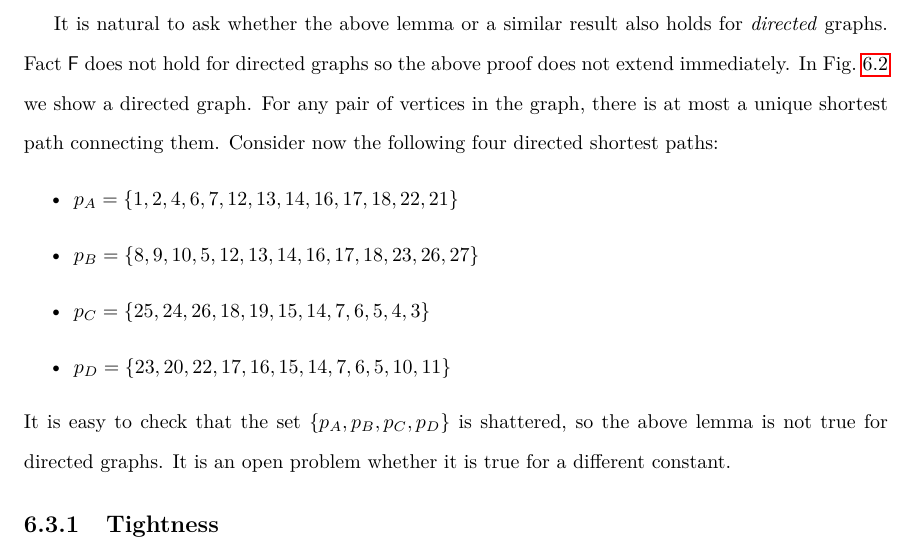
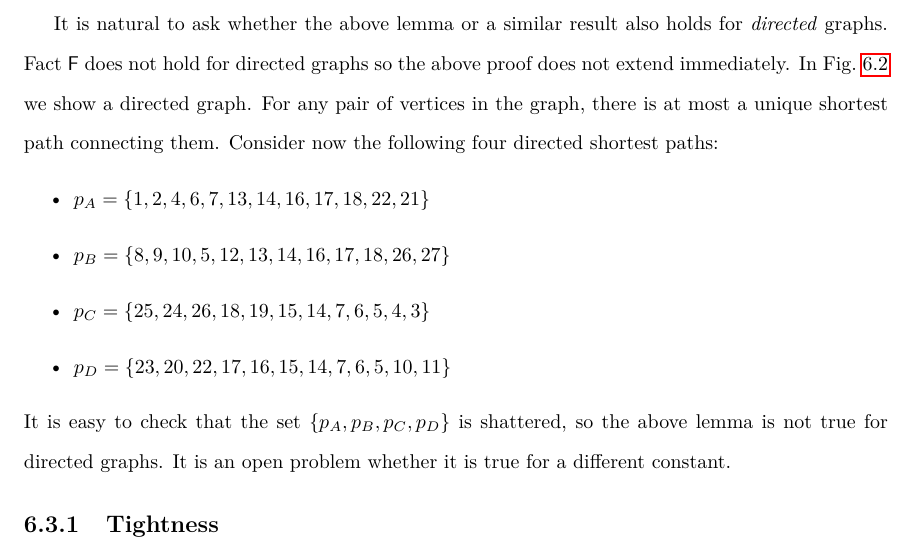
Before and after one commit to ZhizhongIsaacChen/dissertation, a LaTeX thesis (dissertation.tex, which reads centrsampl/rangeset.tex): part of page 105 of 177, cut so that both start at the same text. Compiled offline with pdfLaTeX.

Commit message:
Fix typos in definition of paths.

```diff
--- a/centrsampl/rangeset.tex
+++ b/centrsampl/rangeset.tex
@@ -129,8 +129,8 @@ a directed graph. For any pair of vertices in the graph, there is at most a
 unique shortest path connecting them. Consider now the
 following four directed shortest paths:
 \begin{itemize}
-  \item $p_A=\{1,2,4,6,7,12,13,14,16,17,18,22,21\}$
-  \item $p_B=\{8,9,10,5,12,13,14,16,17,18,23,26,27\}$
+  \item $p_A=\{1,2,4,6,7,13,14,16,17,18,22,21\}$
+  \item $p_B=\{8,9,10,5,12,13,14,16,17,18,26,27\}$
   \item $p_C=\{25,24,26,18,19,15,14,7,6,5,4,3\}$
   \item $p_D=\{23,20,22,17,16,15,14,7,6,5,10,11\}$
 \end{itemize}
```
Also changed, not shown: dissertation.pdf.
